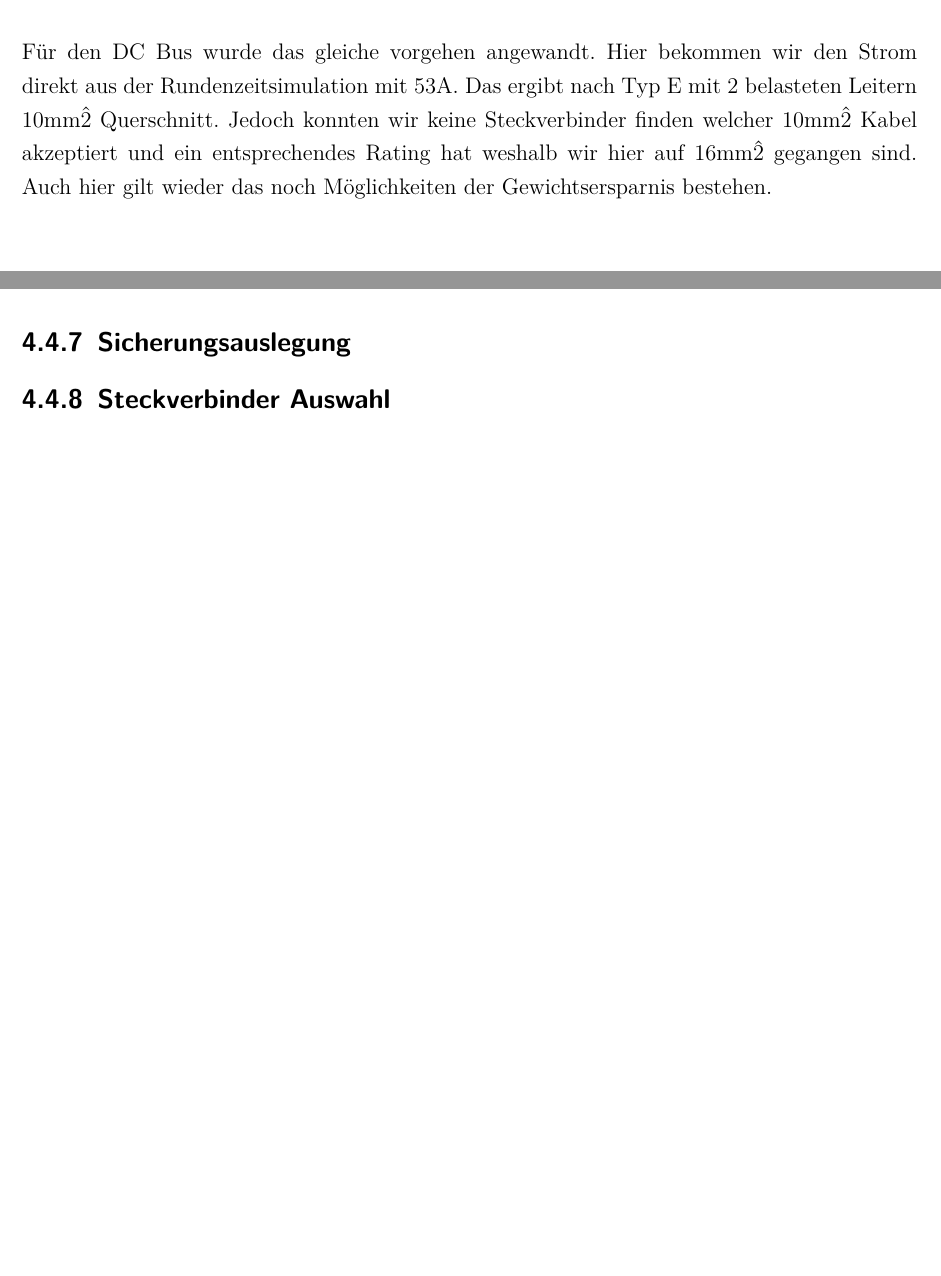
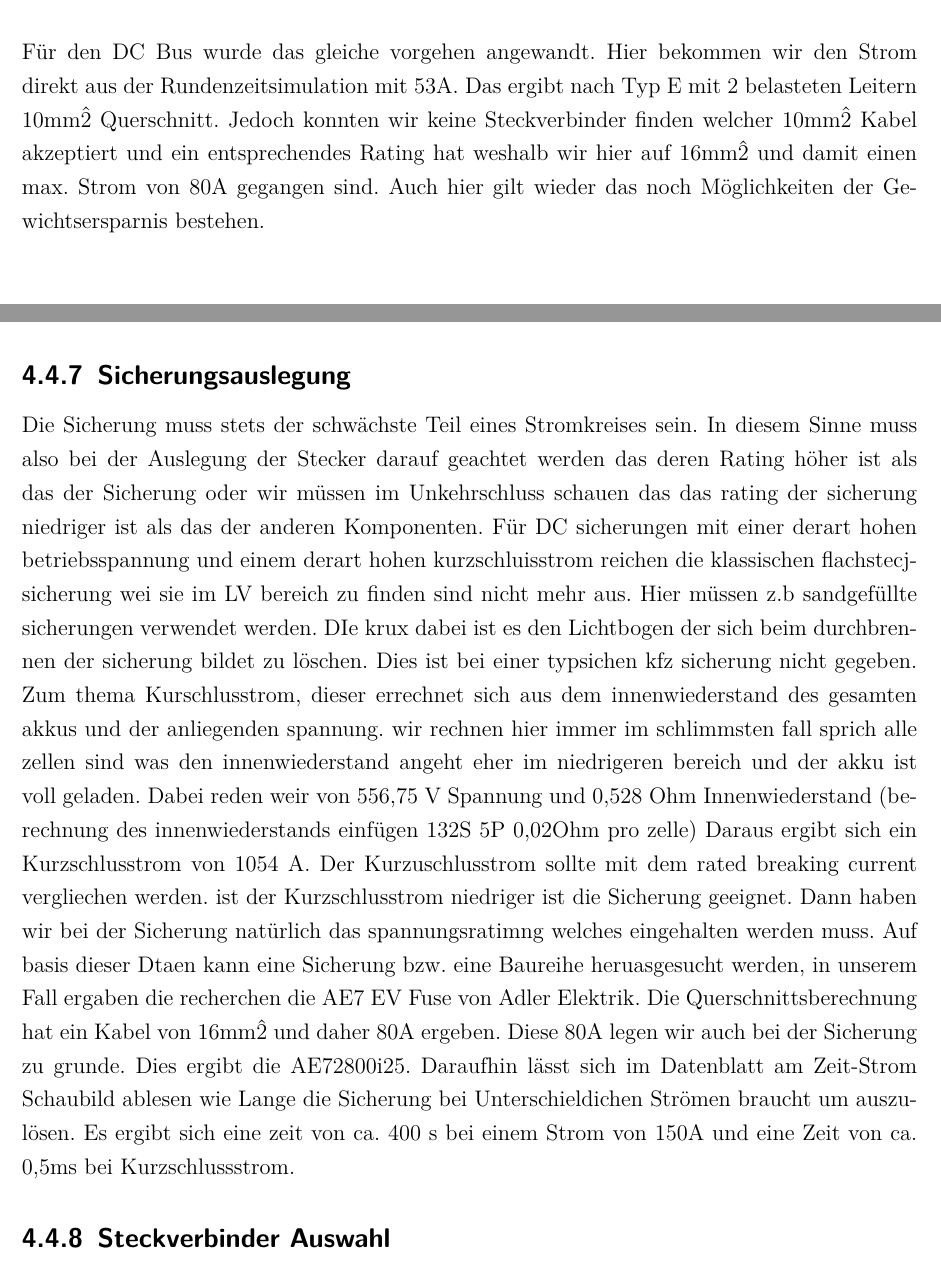
Before and after one commit to Riddick-ulous/Projektarbeit-FSE-Fahrzeug-Stralsund, a LaTeX document (latex/Projektarbeit_HVEK_FSE.tex, which reads latex/elektromechanische_systeme.tex): two parts of pages 33 and 35 of 43 before the commit and two parts of pages 33 and 35 of 45 after it, joined at a grey line, cut so that both start at the same text, the shorter picture padded with empty space. The pictures show the PDF file latex/Projektarbeit_HVEK_FSE.pdf that the author committed with the source.

Commit message:
added fuse stuff

```diff
--- a/latex/elektromechanische_systeme.tex
+++ b/latex/elektromechanische_systeme.tex
@@ -299,7 +299,7 @@ Nach 9.4 können wir für ungleichmäßige Ströme den Quadratisdchen Mittelwert
 Damit lässt sich ermitteln das der Quadratisdchen Mittelwert des Stromes bei ca. 85,3 A liegt
 Nun lässt sich mit hilfe von Tabelle 9.2 der Strom für den Verlegungstyp E (Verlegung wie Motorleiter) für verschiedene Kabelquerschnitte ermitteln Wir ermittlen für 16mm\^2 einen Strom von 80A für 3 belastete Leiter und für 25mm\^2 respektive einen Strom von 101A. Zur sicherheit wurde hier an der stelle auf 25mm\^2 zurückgegriffen, allerdings sollten zukunft durchaus mal versuche mit 16mm\^2 für die Motorleiter unternommen werden da dies zu einer durchaus signifikanten gewichstersparnis führen kann.\\
 \\
-Für den DC Bus wurde das gleiche vorgehen angewandt. Hier bekommen wir den Strom direkt aus der Rundenzeitsimulation mit 53A. Das ergibt nach Typ E mit 2 belasteten Leitern 10mm\^2 Querschnitt. Jedoch konnten wir keine Steckverbinder finden welcher 10mm\^2 Kabel akzeptiert und ein entsprechendes Rating hat weshalb wir hier auf 16mm\^2 gegangen sind. Auch hier gilt wieder das noch Möglichkeiten der Gewichtsersparnis bestehen.\\
+Für den DC Bus wurde das gleiche vorgehen angewandt. Hier bekommen wir den Strom direkt aus der Rundenzeitsimulation mit 53A. Das ergibt nach Typ E mit 2 belasteten Leitern 10mm\^2 Querschnitt. Jedoch konnten wir keine Steckverbinder finden welcher 10mm\^2 Kabel akzeptiert und ein entsprechendes Rating hat weshalb wir hier auf 16mm\^2 und damit einen max. Strom von 80A gegangen sind. Auch hier gilt wieder das noch Möglichkeiten der Gewichtsersparnis bestehen.\\
 \\
 \subsection{Hochvolt Kabelbaum}
 
@@ -325,3 +325,8 @@ Bei den HV Leitern ist die Möglichkeit von Aluminium Leitern interessant. Hier
 Ansonsten gilt zu beachten das man gerade diese Mehradrigen Kabel, sprich kabel mit 3 malö 25mm\^2, wie sie dieses Jahr verwendet werden nicht serienmäßig in orangener Ausführung bekommt was bedeutet das man das Kabel auf jeden Fall einmal in orangenen Schrumpfschlauch einschrumpfen muss. In diesem Zuge wurde bei diesem fahrzeug auch die Schirmung um die kabel selbst eingebracht da dies im gegensatz zur kommerziellen lösung eine gewichtsersparnis von ca. 1kg brachte. Außerdem sollten jegliche stellen wo die isolierung der HV kabel verletz wird z.b an kabelschuhe etc. immer ein Schraumpfschlauch mit innenkleber angebracht werden. es empfehlen sich besonders schläuche mit einem Schrumpfungsverhältnis 3:1. Hierbei gilt zu beachten das es diese schläuche idr. auch nicht in Orange gibt weshalb in dem fall immer ein klebeschrumpfschlauch als auch ein orangener angebracht werden sollte. Für die mehradrigen kabel wurde sich entschieden das diese insgesamt eine gewichtsersparnis bringen und am ende für ein deutlich saubereres und ordentlicheres Gesamtbild sorgen. Bei der Monatge der HV Leiter ist zu beachten das alle verbindungen bei der montage wie z.b. die verschraubung der kabelschuhe an die TSMP fotografiert werden bevor sie in schraumpfschlauch etc. eingepackt werden. Dies ist für die technische abnahme notwendig damit der Prüfer die saubere montage der verbidnung überprüfen kann ohne das etwaiger schrumpfschlauch weider entfernt werden muss. Weiterhin hat isoband im bereicht HV absolut keine sichere Wirkung und wird auch von der FSG nicht als adequater isolator angesehen. Für alle verbindungen etc. gilt stets diese nach datenblatt zu machen. Heißt wenn beim TSMP steckverbinder eine schraube und eine Mutter dabei sind dann werden diese verwendet und nicht irgendwelche Mechanismen zur Schraubensicherung erdacht. Weiterhin gilt zu beachten das jeder einzelne stromführende leiter einzeln abgesichert sein muss, dies erschwert z.b das parallelschalten von mehrern Pins in einem Steckverbinder zum leiten des Stromes da dann am Steckverbinder für jeden parallelen kontakt entsprechende sicherungen vorgesehen sein müssen. Dem aufmewrksamen leser fällt an dieser stelle auf das bei dem Elektromotor in alle drei leitern keine separaten sicherungen vorgesehen sind. Dies lässtr sich darauf zurückführen das der Inverter zugekauft ist und laut datenblatt über einen entsprechendne überstromschutz verfügt. Im Selbstbau Fall müssten hier 3 Sicherungen wie aus dem akku bekannt verbaut werden.
 
 \subsection{Sicherungsauslegung}
+Die Sicherung muss stets der schwächste Teil eines Stromkreises sein. In diesem Sinne muss also bei der Auslegung der Stecker darauf geachtet werden das deren Rating höher ist als das der Sicherung oder wir müssen im Unkehrschluss schauen das das rating der sicherung niedriger ist als das der anderen Komponenten. Für DC sicherungen mit einer derart hohen betriebsspannung und einem derart hohen kurzschluisstrom reichen die klassischen flachstecjsicherung wei sie im LV bereich zu finden sind nicht mehr aus. Hier müssen z.b sandgefüllte sicherungen verwendet werden. DIe krux dabei ist es den Lichtbogen der sich beim durchbrennen der sicherung bildet zu löschen. Dies ist bei einer typsichen kfz sicherung nicht gegeben. Zum thema Kurschlusstrom, dieser errechnet sich aus dem innenwiederstand des gesamten akkus und der anliegenden spannung. wir rechnen hier immer im schlimmsten fall sprich alle zellen sind was den innenwiederstand angeht eher im niedrigeren bereich und der akku ist voll geladen. Dabei reden weir von 556,75 V Spannung und 0,528 Ohm Innenwiederstand (berechnung des innenwiederstands einfügen 132S 5P 0,02Ohm pro zelle) Daraus ergibt sich ein Kurzschlusstrom von 1054 A. Der Kurzuschlusstrom sollte mit dem rated breaking current vergliechen werden. ist der Kurzschlusstrom niedriger ist die Sicherung geeignet. Dann haben wir bei der Sicherung natürlich das spannungsratimng welches eingehalten werden muss. Auf basis dieser Dtaen kann eine Sicherung bzw. eine Baureihe heruasgesucht werden, in unserem Fall ergaben die recherchen die AE7 EV Fuse von Adler Elektrik. Die Querschnittsberechnung hat ein Kabel von 16mm\^2 und daher 80A ergeben. Diese 80A legen wir auch bei der Sicherung zu grunde. Dies ergibt die AE72800i25. Daraufhin lässt sich im Datenblatt am Zeit-Strom Schaubild ablesen wie Lange die Sicherung bei Unterschieldichen Strömen braucht um auszulösen. Es ergibt sich eine zeit von ca. 400 s bei einem Strom von 150A und eine Zeit von ca. 0,5ms bei Kurzschlussstrom.
+
+\begin{figure}[h]
+	\centering
+	\includegraphics[width=0.7\linewidth]{bilder/Zeit_Strom_TSFUSE}
```
Also changed, not shown: latex/Projektarbeit_HVEK_FSE.pdf, latex/bilder/Zeit_Strom_TSFUSE.png (added), latex/elektromechanische_systeme.tex (7 more changed lines).
